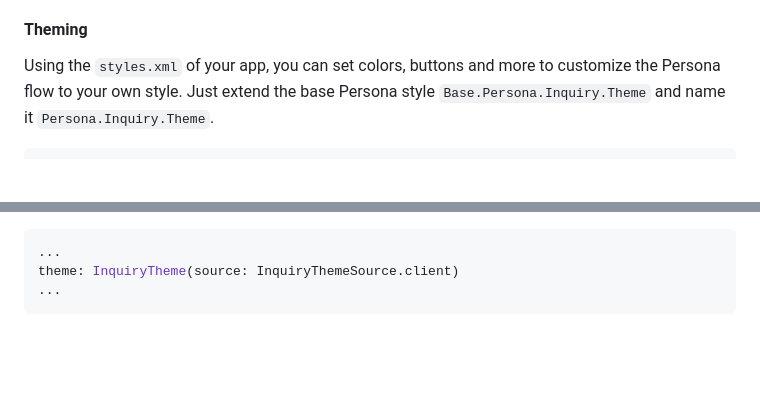
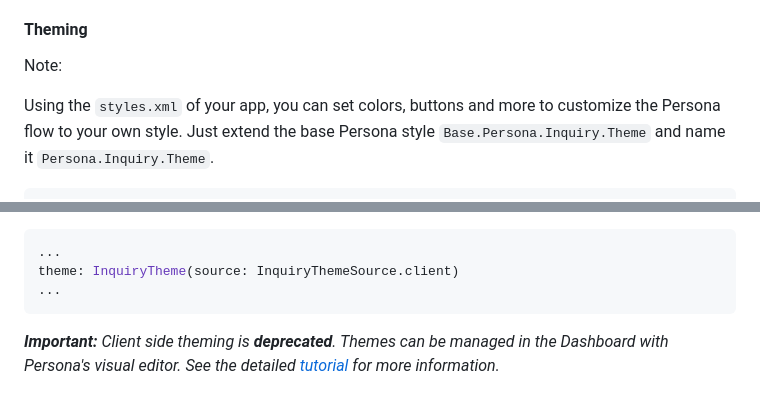
Before and after one commit to jorgefspereira/persona_flutter, a Markdown page: README.md, 2 parts joined by grey strips. GitHub-like rendering; blank space fills up the shorter version.

Commit message:
Closes #38

````diff
--- a/README.md
+++ b/README.md
@@ -70,6 +70,8 @@ This SDK collects a user’s [App-Set ID](https://developer.android.com/trainin
 
 #### Theming
 
+Note:
+
 Using the `styles.xml` of your app, you can set colors, buttons and more to customize the Persona flow to your own style. Just extend the base Persona style `Base.Persona.Inquiry.Theme` and name it `Persona.Inquiry.Theme`.
 
 ```xml
@@ -87,3 +89,5 @@ and in your `InquiryConfiguration` set the theme:
 theme: InquiryTheme(source: InquiryThemeSource.client)
 ...
 ```
+
+*__Important:__ Client side theming is __deprecated__. Themes can be managed in the Dashboard with Persona's visual editor. See the detailed [tutorial](https://help.withpersona.com/articles/6SIHupp847yaEuVMucKAff/tutorial-configure-a-theme-with-flow-editor/) for more information.*
````
